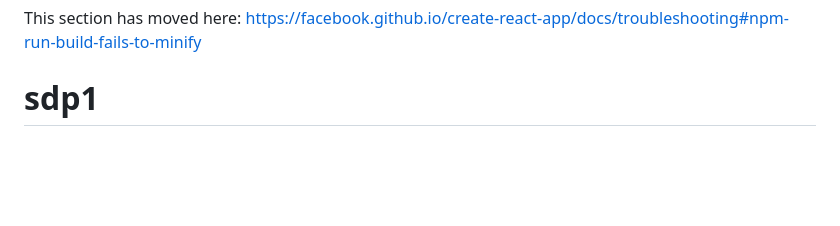
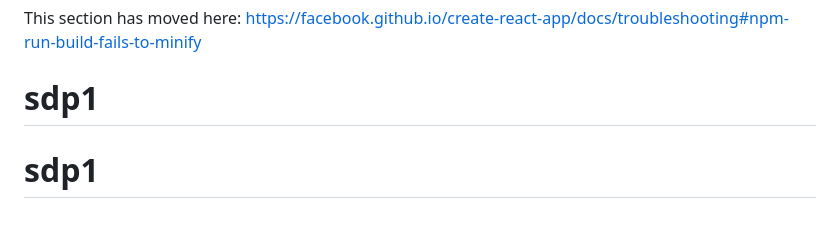
Before and after one commit to manohar884/sdp1, a Markdown page: README.md, the part around the change. Drawn GitHub-style; blank space fills up the shorter version.

```diff
--- a/README.md
+++ b/README.md
@@ -69,3 +69,4 @@ This section has moved here: [https://facebook.github.io/create-react-app/docs/d
 
 This section has moved here: [https://facebook.github.io/create-react-app/docs/troubleshooting#npm-run-build-fails-to-minify](https://facebook.github.io/create-react-app/docs/troubleshooting#npm-run-build-fails-to-minify)
 # sdp1
+# sdp1
```
